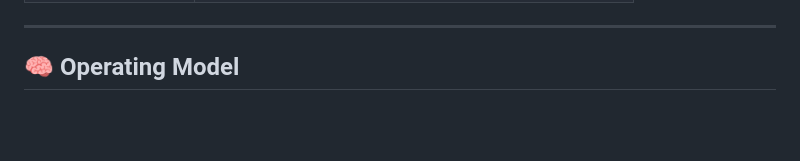
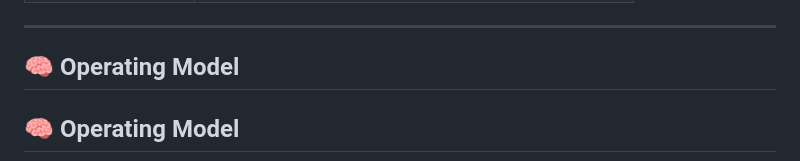
Before and after one commit to Srivastsav/Srivastsav, a Markdown page: README.md, the part around one of its changes. Rendered like a GitHub page; blank space fills up the shorter version.

````diff
--- a/README.md
+++ b/README.md
@@ -37,6 +37,8 @@ Building reliable systems across hardware validation, production testing, workfl
 
 ## 🧠 Operating Model
 
+## 🧠 Operating Model
+
 ```mermaid
 flowchart LR
     A[System Input] --> B[Test & Validation]
````
Also changed, not shown: other parts of README.md (+1 -1 lines).
